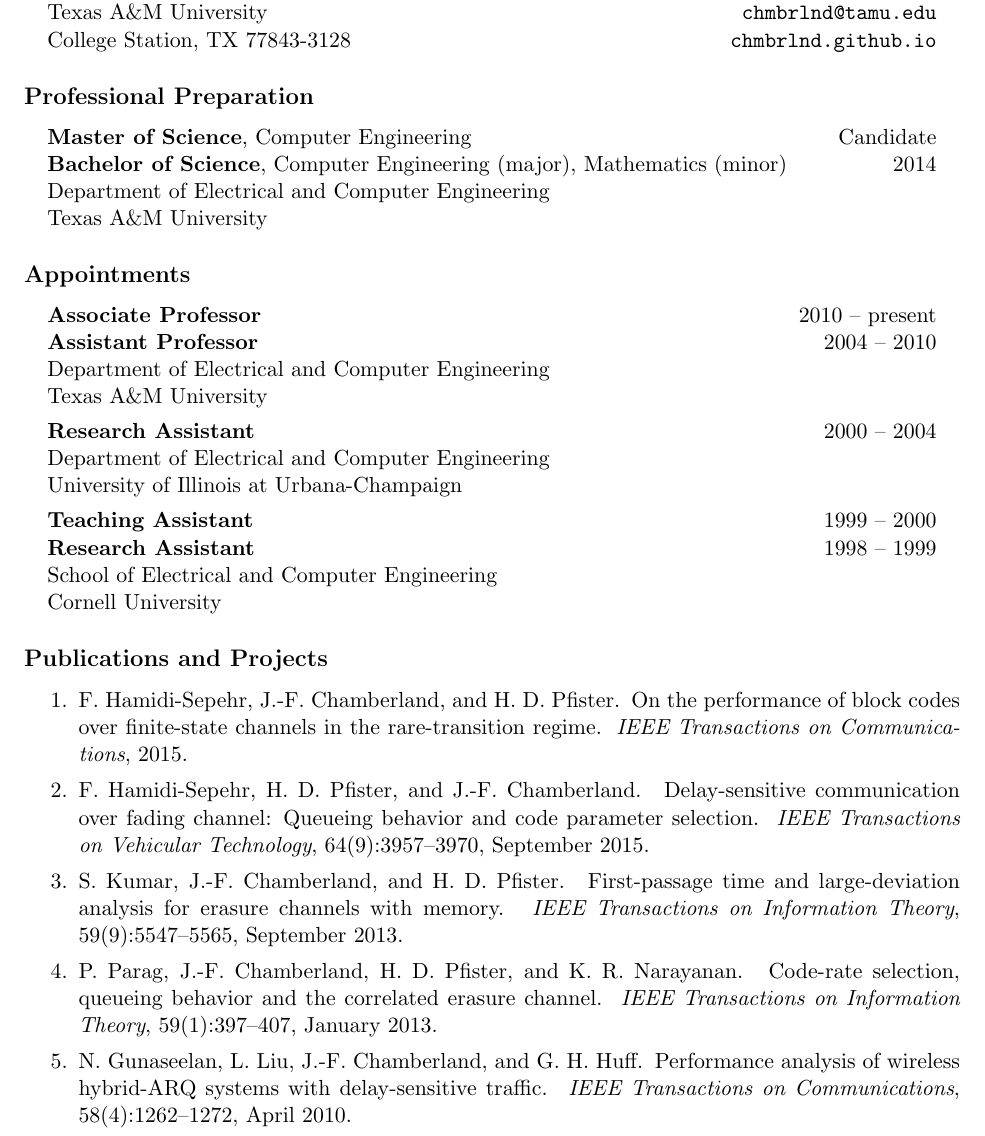
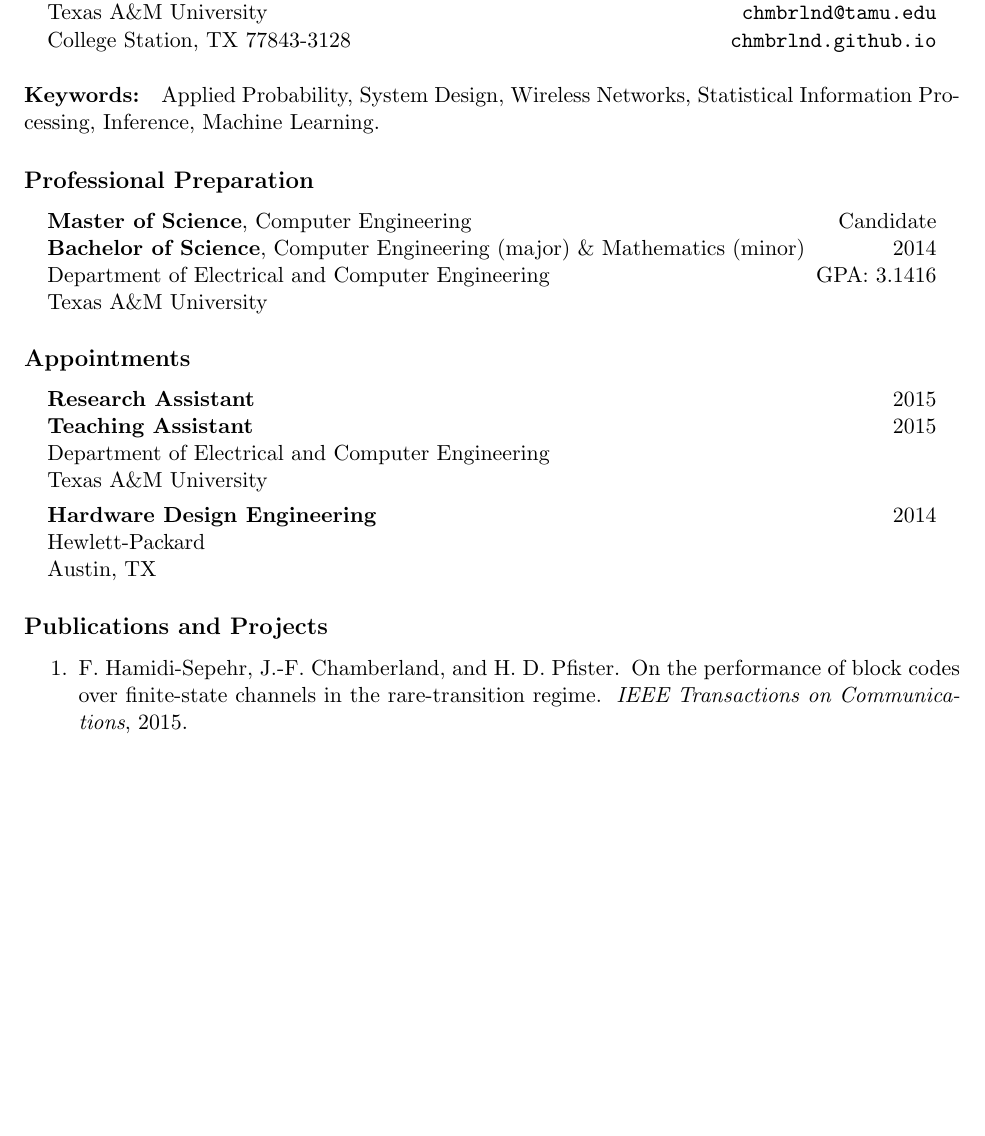
Before and after one commit to ResearchReps/GradResources, a LaTeX CV (Templates/Resume/resume.tex): part of page 1 of 2, cut so that both start at the same text, the shorter picture padded with empty space. Compiled offline with pdfLaTeX.

Commit message:
Minor modifications.

```diff
--- a/Templates/Resume/resume.tex
+++ b/Templates/Resume/resume.tex
@@ -25,14 +25,15 @@
 \end{tabular}
 \end{center}
 
+\paragraph{Keywords:} Applied Probability, System Design, Wireless Networks, Statistical Information Processing, Inference, Machine Learning.
 
 \subsection*{Professional Preparation}
 
 \begin{center}
 \begin{tabular}{p{0.95\linewidth}}
 \textbf{Master of Science}, Computer Engineering \hfill Candidate \\
-\textbf{Bachelor of Science}, Computer Engineering (major), Mathematics (minor) \hfill 2014 \\
-Department of Electrical and Computer Engineering \\
+\textbf{Bachelor of Science}, Computer Engineering (major) \& Mathematics (minor) \hfill 2014 \\
+Department of Electrical and Computer Engineering \hfill GPA: 3.1416\\
 Texas A\&M University
 \end{tabular}
 \end{center}
@@ -42,17 +43,13 @@
 
 \begin{center}
 \begin{tabular}{p{0.95\linewidth}}
-\textbf{Associate Professor} \hfill 2010 -- present \\
-\textbf{Assistant Professor} \hfill 2004 -- 2010 \\
+\textbf{Research Assistant} \hfill 2015 \\
+\textbf{Teaching Assistant} \hfill 2015\\
 Department of Electrical and Computer Engineering \\
 Texas A\&M University \\[4pt]
-\textbf{Research Assistant} \hfill 2000 -- 2004 \\
-Department of Electrical and Computer Engineering \\
-University of Illinois at Urbana-Champaign \\[4pt]
-\textbf{Teaching Assistant} \hfill 1999 -- 2000 \\
-\textbf{Research Assistant} \hfill 1998 -- 1999 \\
-School of Electrical and Computer Engineering \\
-Cornell University
+\textbf{Hardware Design Engineering} \hfill 2014 \\
+Hewlett-Packard \\
+Austin, TX
 \end{tabular}
 \end{center}
 
@@ -63,30 +60,6 @@
 \newblock On the performance of block codes over finite-state channels in the
   rare-transition regime.
 \newblock {\em IEEE Transactions on Communications}, 2015.
-
-\item F.~Hamidi-Sepehr, H.~D. Pfister, and J.-F. Chamberland.
-\newblock Delay-sensitive communication over fading channel: Queueing behavior
-  and code parameter selection.
-\newblock {\em IEEE Transactions on Vehicular Technology}, 64(9):3957--3970,
-  September 2015.
-
-\item S.~Kumar, J.-F. Chamberland, and H.~D. Pfister.
-\newblock First-passage time and large-deviation analysis for erasure channels
-  with memory.
-\newblock {\em IEEE Transactions on Information Theory}, 59(9):5547--5565,
-  September 2013.
-
-\item P.~Parag, J.-F. Chamberland, H.~D. Pfister, and K.~R. Narayanan.
-\newblock Code-rate selection, queueing behavior and the correlated erasure
-  channel.
-\newblock {\em IEEE Transactions on Information Theory}, 59(1):397--407,
-  January 2013.
-
-\item N.~Gunaseelan, L.~Liu, J.-F. Chamberland, and G.~H. Huff.
-\newblock Performance analysis of wireless hybrid-{ARQ} systems with
-  delay-sensitive traffic.
-\newblock {\em IEEE Transactions on Communications}, 58(4):1262--1272, April
-  2010.
 \end{enumerate}
 
 
```
